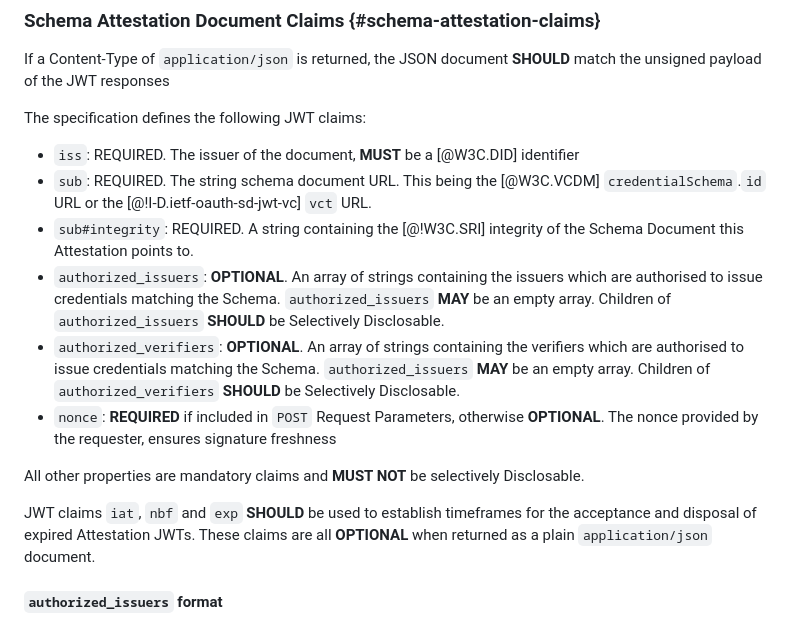
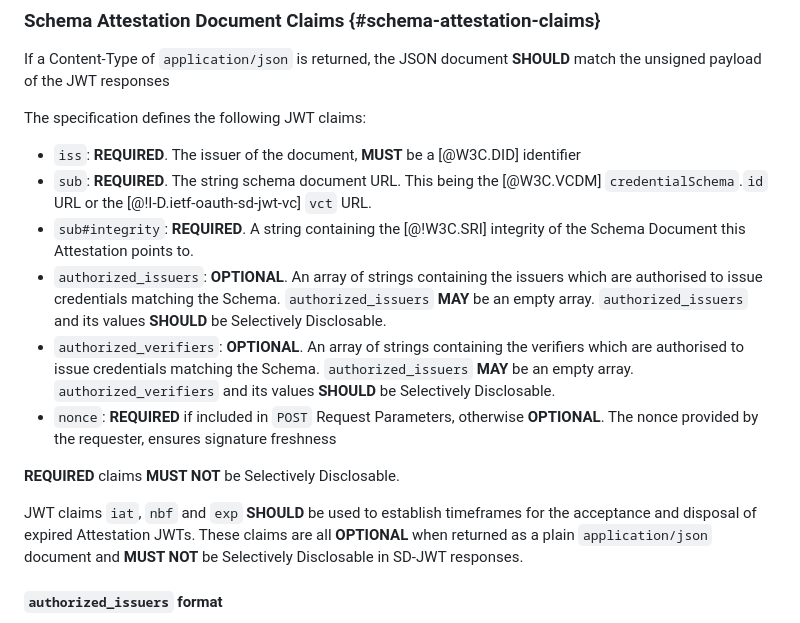
Before and after one commit to queekusme/queekusme-vc-schema-attestation, a Markdown page: draft-queekusme-vc-schema-attestation.md, the part around the change. Rendered like a GitHub page.

Commit message:
Update draft-queekusme-vc-schema-attestation.md
Updated some wording and highlighting

```diff
--- a/draft-queekusme-vc-schema-attestation.md
+++ b/draft-queekusme-vc-schema-attestation.md
@@ -157,24 +157,25 @@ responses
 
 The specification defines the following JWT claims:
 
-* `iss`: REQUIRED. The issuer of the document, **MUST** be a [@W3C.DID] identifier
-* `sub`: REQUIRED. The string schema document URL. This being the [@W3C.VCDM] `credentialSchema`.`id` URL or
+* `iss`: **REQUIRED**. The issuer of the document, **MUST** be a [@W3C.DID] identifier
+* `sub`: **REQUIRED**. The string schema document URL. This being the [@W3C.VCDM] `credentialSchema`.`id` URL or
   the [@!I-D.ietf-oauth-sd-jwt-vc] `vct` URL.
-* `sub#integrity`: REQUIRED. A string containing the [@!W3C.SRI] integrity of the Schema Document this Attestation
+* `sub#integrity`: **REQUIRED**. A string containing the [@!W3C.SRI] integrity of the Schema Document this Attestation
   points to.
 * `authorized_issuers`: **OPTIONAL**. An array of strings containing the issuers which are authorised to issue credentials
-  matching the Schema. `authorized_issuers` **MAY** be an empty array. Children of `authorized_issuers` **SHOULD** be
+  matching the Schema. `authorized_issuers` **MAY** be an empty array. `authorized_issuers` and its values **SHOULD** be
   Selectively Disclosable.
 * `authorized_verifiers`: **OPTIONAL**. An array of strings containing the verifiers which are authorised to issue
-  credentials matching the Schema. `authorized_issuers` **MAY** be an empty array. Children of `authorized_verifiers`
+  credentials matching the Schema. `authorized_issuers` **MAY** be an empty array. `authorized_verifiers` and its values
   **SHOULD** be Selectively Disclosable.
 * `nonce`: **REQUIRED** if included in `POST` Request Parameters, otherwise **OPTIONAL**. The nonce provided by the
   requester, ensures signature freshness
 
-All other properties are mandatory claims and **MUST NOT** be selectively Disclosable.
+**REQUIRED** claims **MUST NOT** be Selectively Disclosable.
 
 JWT claims `iat`, `nbf` and `exp` **SHOULD** be used to establish timeframes for the acceptance and disposal of expired
-Attestation JWTs. These claims are all **OPTIONAL** when returned as a plain `application/json` document.
+Attestation JWTs. These claims are all **OPTIONAL** when returned as a plain `application/json` document and **MUST NOT**
+be Selectively Disclosable in SD-JWT responses.
 
 #### `authorized_issuers` format
 
```
